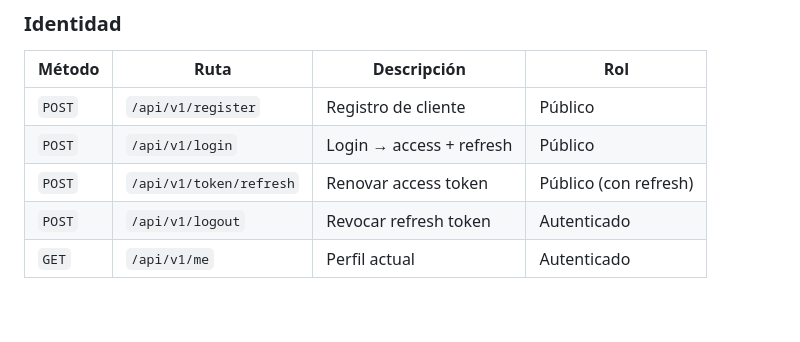
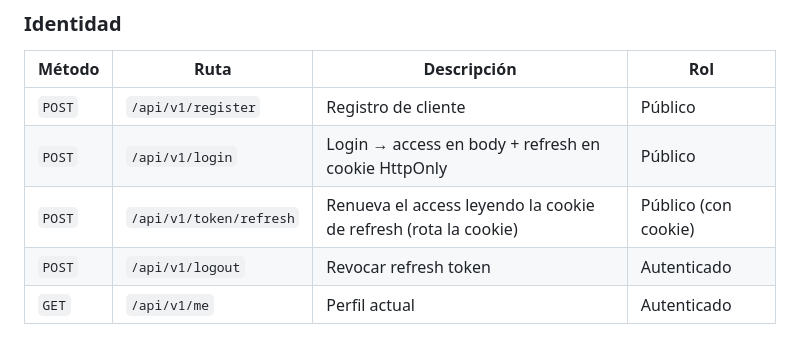
Before and after one commit to haefrain/gestion-de-tickets, a Markdown page: docs/api/api-design.md, the part around the change. Drawn GitHub-style; blank space fills up the shorter version.

```diff
--- a/docs/api/api-design.md
+++ b/docs/api/api-design.md
@@ -82,8 +82,8 @@ El cursor es opaco (codifica el último ID/orden). Cuando `has_more` es `false`,
 | Método | Ruta | Descripción | Rol |
 |---|---|---|---|
 | `POST` | `/api/v1/register` | Registro de cliente | Público |
-| `POST` | `/api/v1/login` | Login → access + refresh | Público |
-| `POST` | `/api/v1/token/refresh` | Renovar access token | Público (con refresh) |
+| `POST` | `/api/v1/login` | Login → access en body + refresh en cookie HttpOnly | Público |
+| `POST` | `/api/v1/token/refresh` | Renueva el access leyendo la cookie de refresh (rota la cookie) | Público (con cookie) |
 | `POST` | `/api/v1/logout` | Revocar refresh token | Autenticado |
 | `GET` | `/api/v1/me` | Perfil actual | Autenticado |
 
```
Also changed, not shown: docs/security.md (+4 -4 lines), 1 other file.
